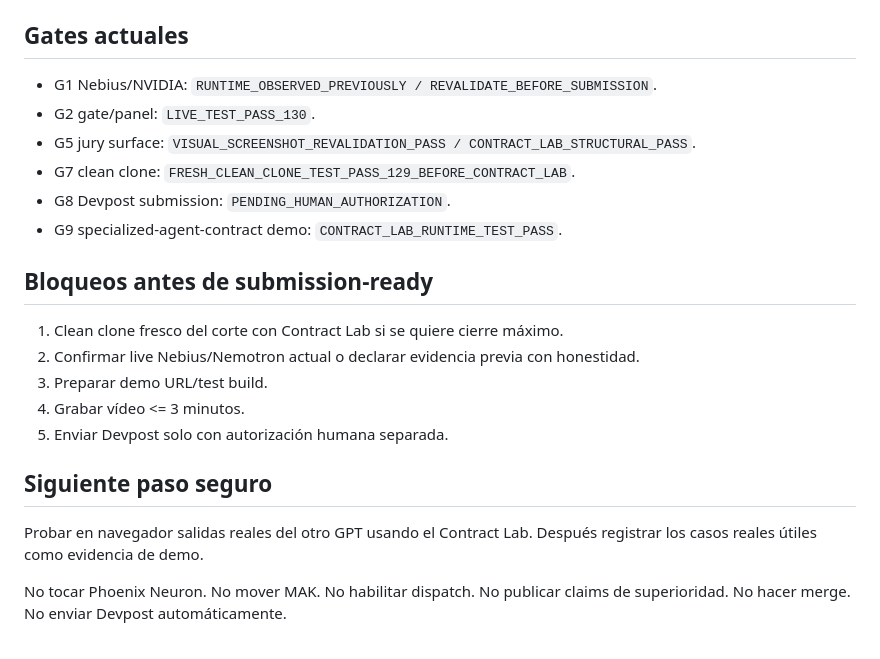
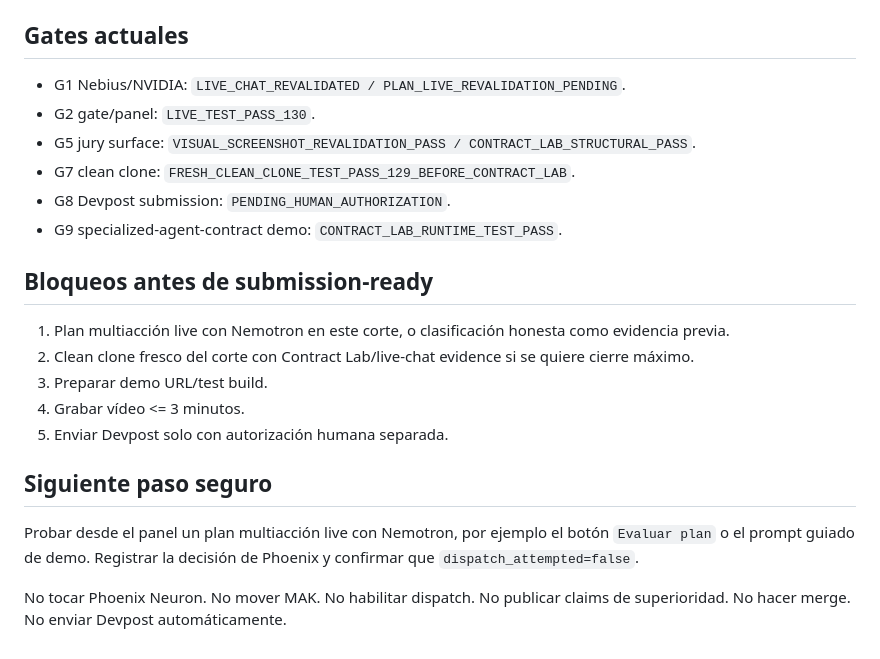
Before and after one commit to rudevairr-sys/phoenix-action-gate, a Markdown page: docs/00-governance/STATUS.md, the part around one of its changes. Rendered like a GitHub page.

```diff
--- a/docs/00-governance/STATUS.md
+++ b/docs/00-governance/STATUS.md
@@ -101,7 +144,7 @@ Estado conocido:
 
 ## Gates actuales
 
-- G1 Nebius/NVIDIA: `RUNTIME_OBSERVED_PREVIOUSLY / REVALIDATE_BEFORE_SUBMISSION`.
+- G1 Nebius/NVIDIA: `LIVE_CHAT_REVALIDATED / PLAN_LIVE_REVALIDATION_PENDING`.
 - G2 gate/panel: `LIVE_TEST_PASS_130`.
 - G5 jury surface: `VISUAL_SCREENSHOT_REVALIDATION_PASS / CONTRACT_LAB_STRUCTURAL_PASS`.
 - G7 clean clone: `FRESH_CLEAN_CLONE_TEST_PASS_129_BEFORE_CONTRACT_LAB`.
@@ -110,14 +153,14 @@ Estado conocido:
 
 ## Bloqueos antes de submission-ready
 
-1. Clean clone fresco del corte con Contract Lab si se quiere cierre máximo.
-2. Confirmar live Nebius/Nemotron actual o declarar evidencia previa con honestidad.
+1. Plan multiacción live con Nemotron en este corte, o clasificación honesta como evidencia previa.
+2. Clean clone fresco del corte con Contract Lab/live-chat evidence si se quiere cierre máximo.
 3. Preparar demo URL/test build.
 4. Grabar vídeo <= 3 minutos.
 5. Enviar Devpost solo con autorización humana separada.
 
 ## Siguiente paso seguro
 
-Probar en navegador salidas reales del otro GPT usando el Contract Lab. Después registrar los casos reales útiles como evidencia de demo.
+Probar desde el panel un plan multiacción live con Nemotron, por ejemplo el botón `Evaluar plan` o el prompt guiado de demo. Registrar la decisión de Phoenix y confirmar que `dispatch_attempted=false`.
 
 No tocar Phoenix Neuron. No mover MAK. No habilitar dispatch. No publicar claims de superioridad. No hacer merge. No enviar Devpost automáticamente.
```
Also changed, not shown: other parts of docs/00-governance/STATUS.md (+77 -34 lines), 1 other file.
